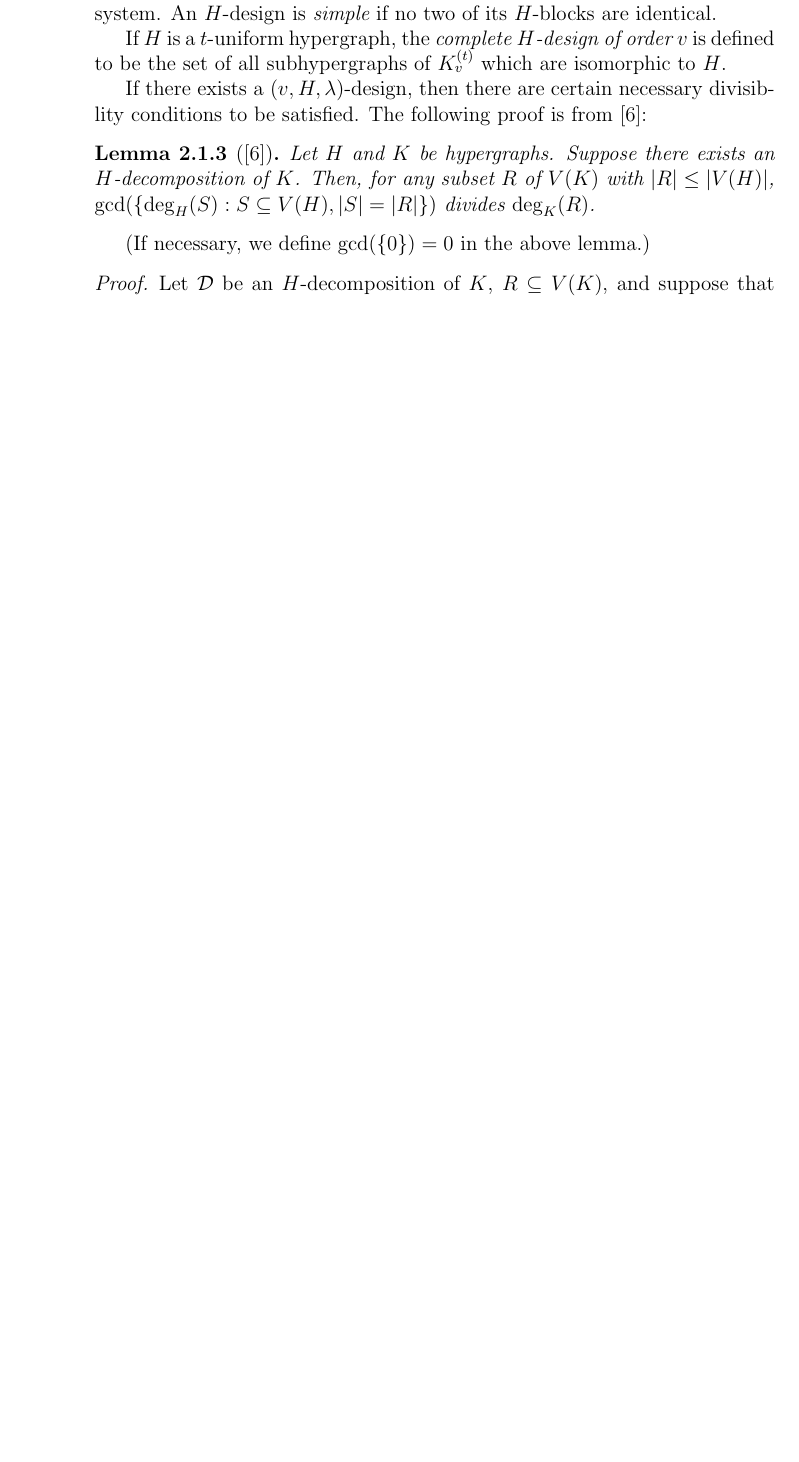
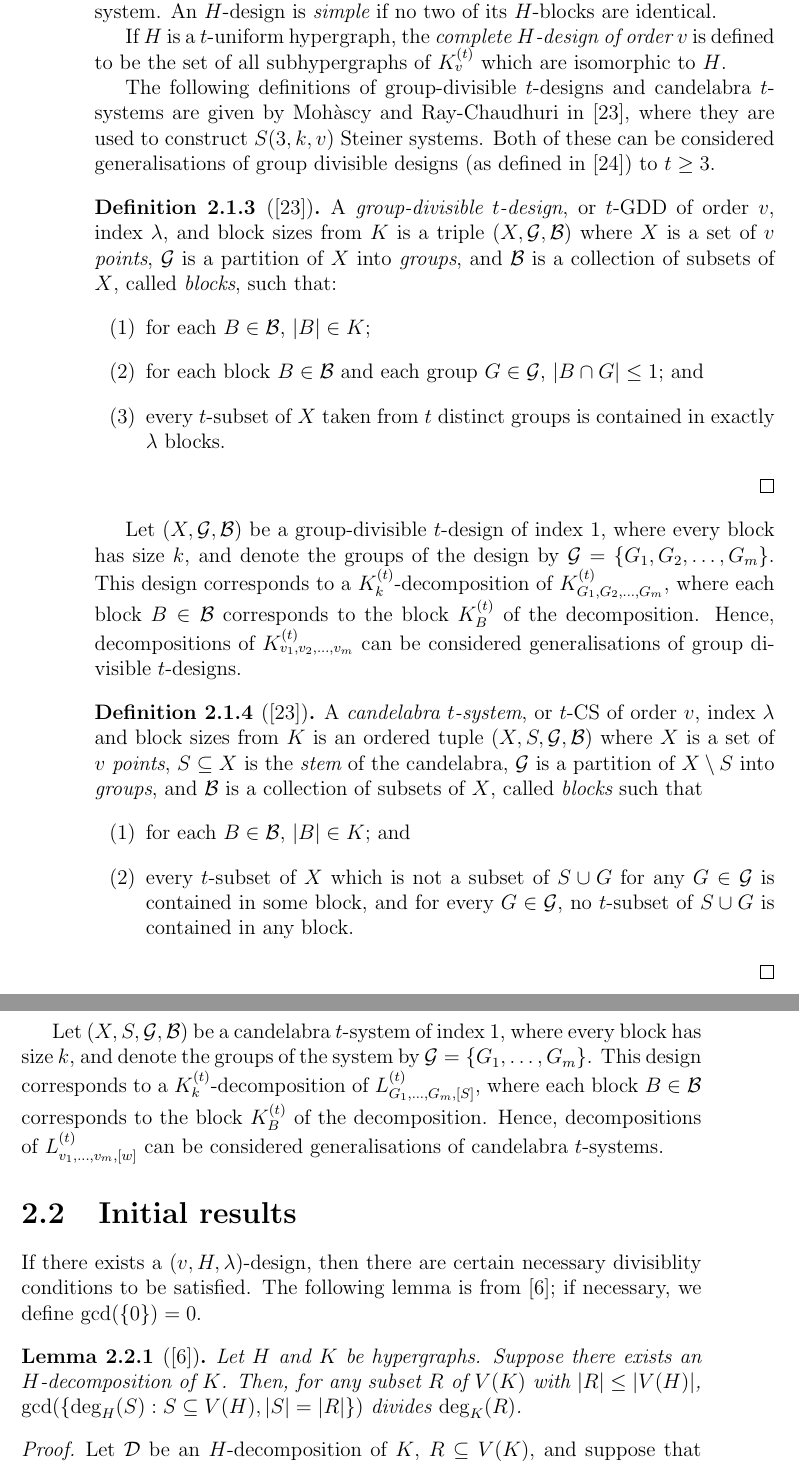
Before and after one commit to jgat/honours, a LaTeX thesis (thesis.tex, which reads src/hypergraph-designs/definitions.tex, src/hypergraph-designs/initial-results.tex): part of page 12 of 54 before the commit and two parts of pages 12 and 13 of 55 after it, the two joined at a grey line, cut so that both start at the same text, the shorter picture padded with empty space. Compiled offline with pdfLaTeX.

Commit message:
Discussion on GDDs and Candelabra Systems
(Required splitting section 2.1 into two sections)

```diff
--- a/src/hypergraph-designs/definitions.tex
+++ b/src/hypergraph-designs/definitions.tex
@@ -39,18 +39,29 @@ If $H$ is a $t$-uniform hypergraph, the {\em complete $H$-design of order $v$} i
 %We must show that each edge of $K_{v}^{(t)}$ occurs in $\lambda$ subhypergraphs which are isomorphic to $H$.
 %\end{proof}
 
-If there exists a $(v, H, \lambda)$-design, then there are certain necessary divisiblity conditions to be satisfied.
-The following proof is from \cite{bryant}:
+The following definitions of group-divisible $t$-designs and candelabra $t$-systems are given by Moh\`{a}scy and Ray-Chaudhuri in \cite{mohascy}, where they are used to construct $S(3, k, v)$ Steiner systems.
+Both of these can be considered generalisations of group divisible designs (as defined in \cite{mull-gron}) to $t \geq 3$.
 
-\begin{lemma}[\cite{bryant}] \label{obv-necessary-1}
-Let $H$ and $K$ be hypergraphs. Suppose there exists an $H$-decomposition of $K$.
-Then, for any subset $R$ of $V(K)$ with $|R| \leq |V(H)|$,
-$\gcd(\{\deg_H(S) : S \subseteq V(H), |S| = |R|\})$ divides $\deg_K(R)$.
-\end{lemma}
+\begin{definition}[\cite{mohascy}]
+A {\em group-divisible $t$-design}, or $t$-GDD of order $v$, index $\lambda$, and block sizes from $K$ is a triple $(X, \mathcal{G}, \mathcal{B})$ where $X$ is a set of $v$ {\em points}, $\mathcal{G}$ is a partition of $X$ into {\em groups}, and $\mathcal{B}$ is a collection of subsets of $X$, called {\em blocks}, such that:
+\begin{enumerate}
+    \item[(1)] for each $B \in \mathcal{B}$, $|B| \in K$;
+    \item[(2)] for each block $B \in \mathcal{B}$ and each group $G \in \mathcal{G}$, $|B \cap G| \leq 1$; and
+    \item[(3)] every $t$-subset of $X$ taken from $t$ distinct groups is contained in exactly $\lambda$ blocks.
+\end{enumerate}
+\qed
+\end{definition}
 
-(If necessary, we define $\gcd(\{0\}) = 0$ in the above lemma.)
+Let $(X, \mathcal{G}, \mathcal{B})$ be a group-divisible $t$-design of index $1$, where every block has size $k$, and denote the groups of the design by $\mathcal{G} = \{G_1, G_2, \ldots, G_m\}$.
+This design corresponds to a $K_{k}^{(t)}$-decomposition of $K_{G_1, G_2, \ldots, G_m}^{(t)}$, where each block $B \in \mathcal{B}$ corresponds to the block $K_{B}^{(t)}$ of the decomposition.
+%Conversely, every $K_{k}^{(t)}$-decomposition of $K_{v_1, v_2, \ldots, v_m}^{(t)}$ corresponds to a group-divisible $t$-design in the same way.
+Hence, decompositions of $K_{v_1, v_2, \ldots, v_m}^{(t)}$ can be considered generalisations of group divisible $t$-designs.
 
-\begin{proof}
-Let $\mathcal{D}$ be an $H$-decomposition of $K$, $R \subseteq V(K)$, and suppose that $|R| \leq |V(H)|$.
-The $H$-blocks in $\mathcal{D}$ whose vertex sets contain $R$ partition the edges of $K$ which contain $R$, so
-\begin{equation} \label{eq:degree-sum}
+\begin{definition}[\cite{mohascy}]
+A {\em candelabra $t$-system}, or $t$-CS of order $v$, index $\lambda$ and block sizes from $K$ is an ordered tuple $(X, S, \mathcal{G}, \mathcal{B})$ where $X$ is a set of $v$ {\em points}, $S \subseteq X$ is the {\em stem} of the candelabra, $\mathcal{G}$ is a partition of $X \setminus S$ into {\em groups}, and $\mathcal{B}$ is a collection of subsets of $X$, called {\em blocks} such that
+\begin{enumerate}
+    \item[(1)] for each $B \in \mathcal{B}$, $|B| \in K$; and
+    \item[(2)] every $t$-subset of $X$ which is not a subset of $S \cup G$ for any $G \in \mathcal{G}$ is contained in some block, and for every $G \in \mathcal{G}$, no $t$-subset of $S \cup G$ is contained in any block.
+\end{enumerate}
+\qed
+\end{definition}
@@ -65 +68,5 @@ Therefore $\gcd(\{\deg_H(S) : S \subseteq V(H), |S| = |R|\})$ divides $\deg_K(R)
 
+Let $(X, S, \mathcal{G}, \mathcal{B})$ be a candelabra $t$-system of index $1$, where every block has size $k$, and denote the groups of the system by $\mathcal{G} = \{G_1, \ldots, G_m\}$.
+This design corresponds to a $K_{k}^{(t)}$-decomposition of $L_{G_1,\ldots,G_m,[S]}^{(t)}$, where each block $B \in \mathcal{B}$ corresponds to the block $K_{B}^{(t)}$ of the decomposition.
+%Conversely, every $K_{k}^{(t)}$-decomposition of $L_{v_1, v_2, \ldots, v_m,[w]}^{(t)}$ corresponds to a group-divisible $t$-design in the same way.
+Hence, decompositions of $L_{v_1, \ldots, v_m,[w]}^{(t)}$ can be considered generalisations of candelabra $t$-systems.
--- /dev/null
+++ b/src/hypergraph-designs/initial-results.tex
@@ -0,0 +1,15 @@
+\section{Initial results}
+
+If there exists a $(v, H, \lambda)$-design, then there are certain necessary divisiblity conditions to be satisfied.
+The following lemma is from \cite{bryant}; if necessary, we define $\gcd(\{0\}) = 0$.
+
+\begin{lemma}[\cite{bryant}] \label{obv-necessary-1}
+Let $H$ and $K$ be hypergraphs. Suppose there exists an $H$-decomposition of $K$.
+Then, for any subset $R$ of $V(K)$ with $|R| \leq |V(H)|$,
+$\gcd(\{\deg_H(S) : S \subseteq V(H), |S| = |R|\})$ divides $\deg_K(R)$.
+\end{lemma}
+
+\begin{proof}
+Let $\mathcal{D}$ be an $H$-decomposition of $K$, $R \subseteq V(K)$, and suppose that $|R| \leq |V(H)|$.
+The $H$-blocks in $\mathcal{D}$ whose vertex sets contain $R$ partition the edges of $K$ which contain $R$, so
+\begin{equation} \label{eq:degree-sum}
```
Also changed, not shown: src/bibliography.tex (+10 -0 lines), src/hypergraph-designs.tex (+1 -0 lines), src/hypergraph-designs/definitions.tex (49 more changed lines), src/hypergraph-designs/initial-results.tex (50 more changed lines).
